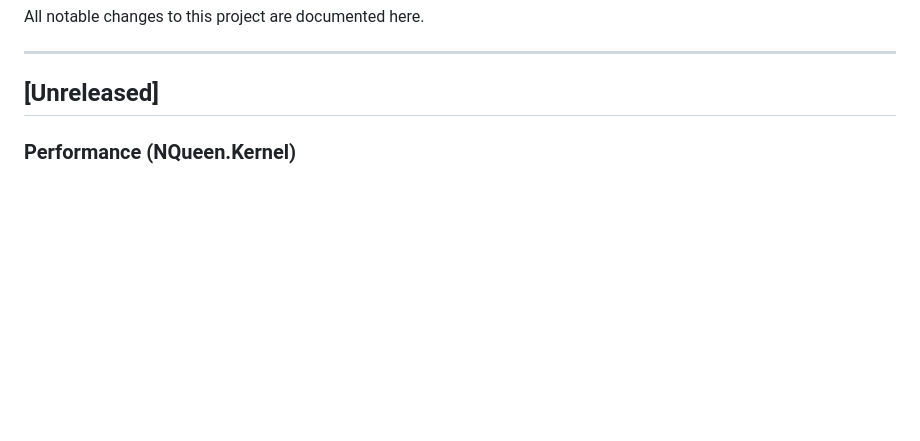
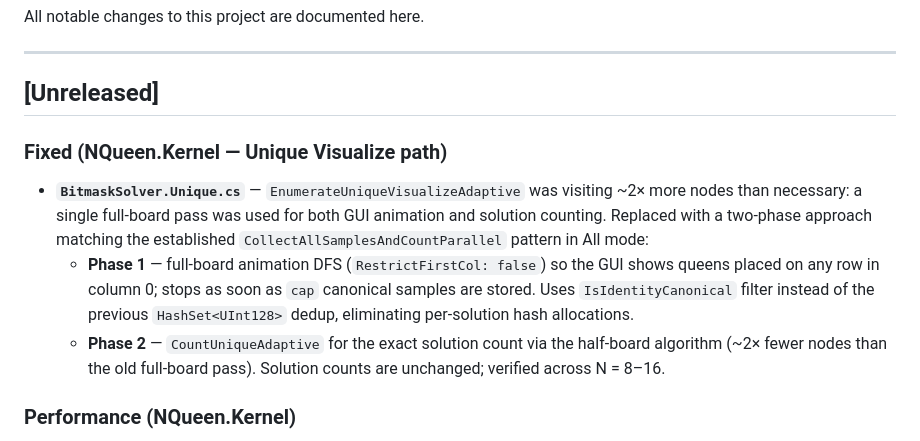
Before and after one commit to ramina1964/NQueen, a Markdown page: CHANGELOG.md, the part around the change. Rendered like a GitHub page; blank space fills up the shorter version.

Commit message:
docs: update CHANGELOG for Unique Visualize two-phase fix

```diff
--- a/CHANGELOG.md
+++ b/CHANGELOG.md
@@ -5,6 +5,19 @@ All notable changes to this project are documented here.
 ---
 
 ## [Unreleased]
+
+### Fixed (NQueen.Kernel — Unique Visualize path)
+- **`BitmaskSolver.Unique.cs`** — `EnumerateUniqueVisualizeAdaptive` was visiting ~2×
+  more nodes than necessary: a single full-board pass was used for both GUI animation
+  and solution counting. Replaced with a two-phase approach matching the established
+  `CollectAllSamplesAndCountParallel` pattern in All mode:
+  - **Phase 1** — full-board animation DFS (`RestrictFirstCol: false`) so the GUI
+    shows queens placed on any row in column 0; stops as soon as `cap` canonical
+    samples are stored. Uses `IsIdentityCanonical` filter instead of the previous
+    `HashSet<UInt128>` dedup, eliminating per-solution hash allocations.
+  - **Phase 2** — `CountUniqueAdaptive` for the exact solution count via the
+    half-board algorithm (~2× fewer nodes than the old full-board pass).
+  Solution counts are unchanged; verified across N = 8–16.
 
 ### Performance (NQueen.Kernel)
 - **`BitmaskSearchEngine.cs`** — replaced 18-line De Bruijn 64-bit lookup table with
```
